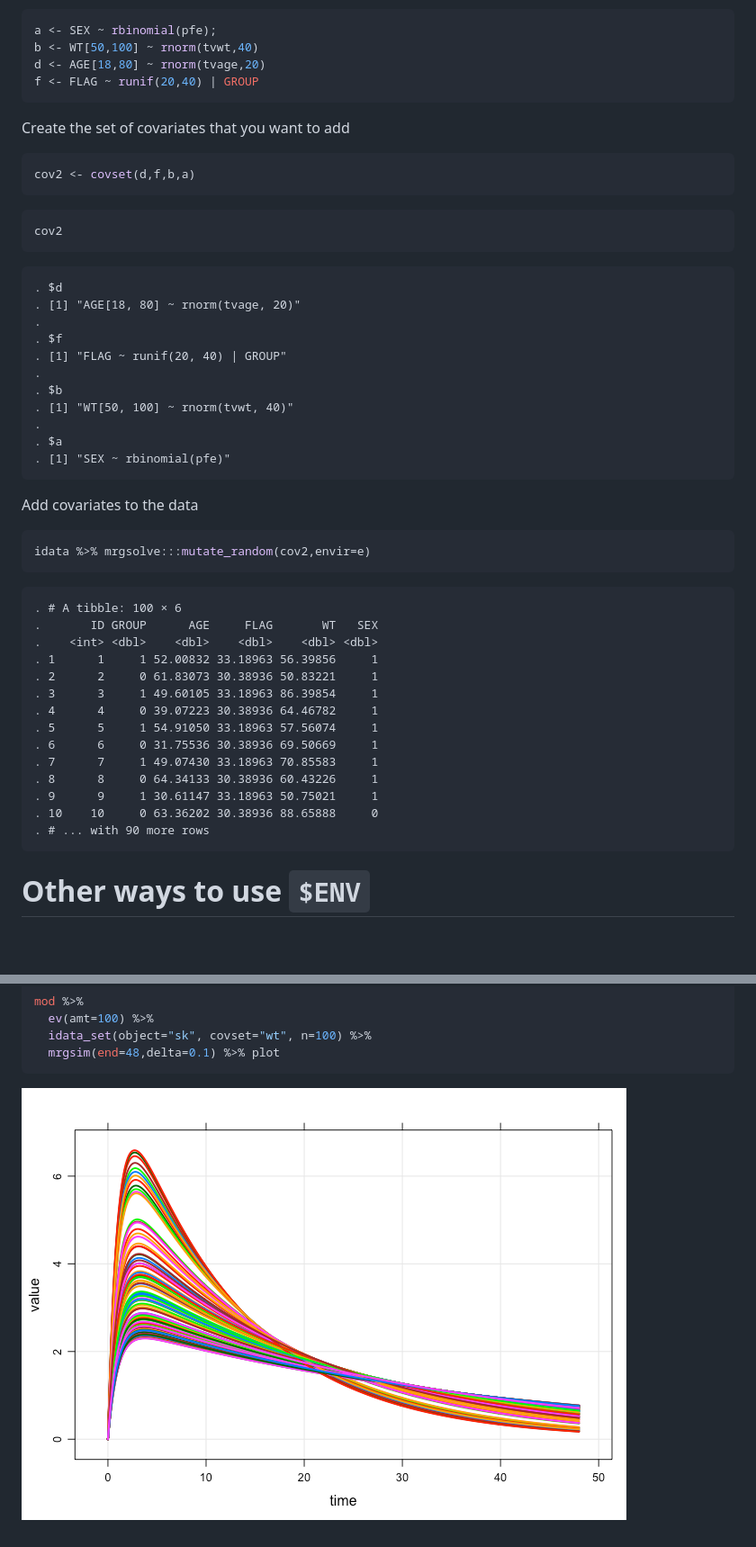
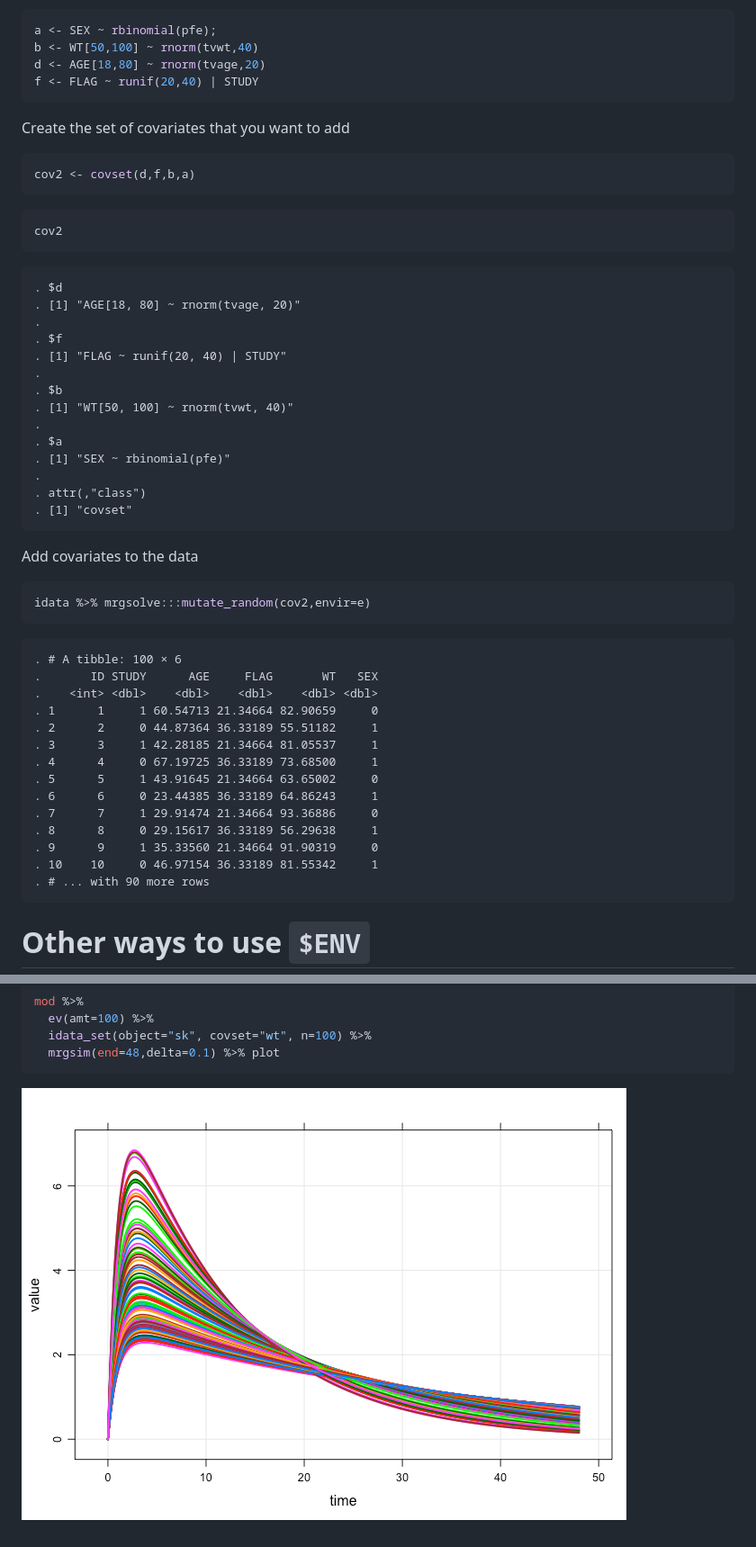
Before and after one commit to mrgsolve/examples, a Markdown page: misc_demo/covset.md, 2 parts joined by grey strips. Shown: that part at 90% size. GitHub-like rendering; pictures changed too: misc_demo/img/covset-unnamed-chunk-15-1.png; blank space fills up the shorter version.

````diff
--- a/misc_demo/covset.md
+++ b/misc_demo/covset.md
@@ -88,7 +89,7 @@ Columns to add to the data set
 a <- SEX ~ rbinomial(pfe);
 b <- WT[50,100] ~ rnorm(tvwt,40)
 d <- AGE[18,80] ~ rnorm(tvage,20)
-f <- FLAG ~ runif(20,40) | GROUP
+f <- FLAG ~ runif(20,40) | STUDY
 ```
 
 Create the set of covariates that you want to add
@@ -105,13 +106,16 @@ cov2
     . [1] "AGE[18, 80] ~ rnorm(tvage, 20)"
     .
     . $f
-    . [1] "FLAG ~ runif(20, 40) | GROUP"
+    . [1] "FLAG ~ runif(20, 40) | STUDY"
     .
     . $b
     . [1] "WT[50, 100] ~ rnorm(tvwt, 40)"
     .
     . $a
     . [1] "SEX ~ rbinomial(pfe)"
+    .
+    . attr(,"class")
+    . [1] "covset"
 
 Add covariates to the data
 
@@ -120,18 +124,18 @@ idata %>% mrgsolve:::mutate_random(cov2,envir=e)
 ```
 
     . # A tibble: 100 × 6
-    .       ID GROUP      AGE     FLAG       WT   SEX
+    .       ID STUDY      AGE     FLAG       WT   SEX
     .    <int> <dbl>    <dbl>    <dbl>    <dbl> <dbl>
-    . 1      1     1 52.00832 33.18963 56.39856     1
-    . 2      2     0 61.83073 30.38936 50.83221     1
-    . 3      3     1 49.60105 33.18963 86.39854     1
-    . 4      4     0 39.07223 30.38936 64.46782     1
-    . 5      5     1 54.91050 33.18963 57.56074     1
-    . 6      6     0 31.75536 30.38936 69.50669     1
-    . 7      7     1 49.07430 33.18963 70.85583     1
-    . 8      8     0 64.34133 30.38936 60.43226     1
-    . 9      9     1 30.61147 33.18963 50.75021     1
-    . 10    10     0 63.36202 30.38936 88.65888     0
+    . 1      1     1 60.54713 21.34664 82.90659     0
+    . 2      2     0 44.87364 36.33189 55.51182     1
+    . 3      3     1 42.28185 21.34664 81.05537     1
+    . 4      4     0 67.19725 36.33189 73.68500     1
+    . 5      5     1 43.91645 21.34664 63.65002     0
+    . 6      6     0 23.44385 36.33189 64.86243     1
+    . 7      7     1 29.91474 21.34664 93.36886     0
+    . 8      8     0 29.15617 36.33189 56.29638     1
+    . 9      9     1 35.33560 21.34664 91.90319     0
+    . 10    10     0 46.97154 36.33189 81.55342     1
     . # ... with 90 more rows
 
 Other ways to use `$ENV`
````
Also changed, not shown: other parts of misc_demo/covset.md (+7 -6 lines), misc_demo/img/covset-unnamed-chunk-6-1.png.
